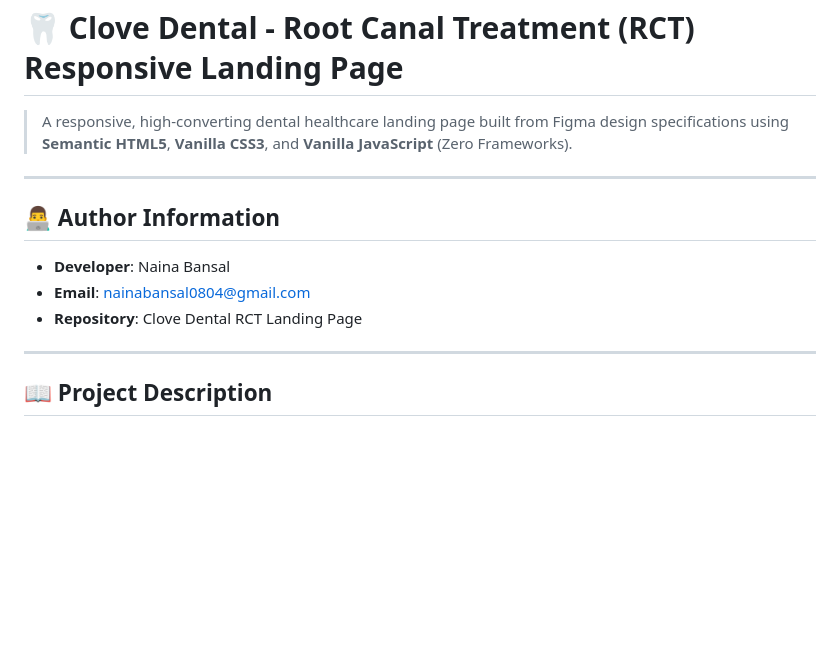
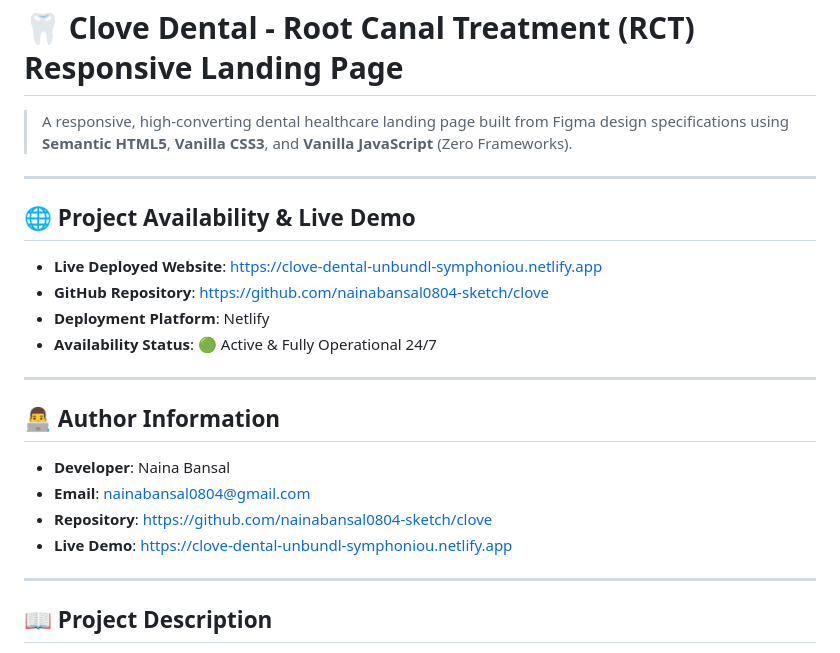
Before and after one commit to nainabansal0804-sketch/clove, a Markdown page: README.md, the part around one of its changes. GitHub-like rendering; blank space fills up the shorter version.

Commit message:
docs: add Project Availability & Live Demo section with Netlify URL

```diff
--- a/README.md
+++ b/README.md
@@ -4,10 +4,20 @@
 
 ---
 
+## 🌐 Project Availability & Live Demo
+
+- **Live Deployed Website**: [https://clove-dental-unbundl-symphoniou.netlify.app](https://clove-dental-unbundl-symphoniou.netlify.app)
+- **GitHub Repository**: [https://github.com/nainabansal0804-sketch/clove](https://github.com/nainabansal0804-sketch/clove)
+- **Deployment Platform**: Netlify
+- **Availability Status**: 🟢 Active & Fully Operational 24/7
+
+---
+
 ## 👨‍💻 Author Information
 - **Developer**: Naina Bansal
 - **Email**: nainabansal0804@gmail.com
-- **Repository**: Clove Dental RCT Landing Page
+- **Repository**: [https://github.com/nainabansal0804-sketch/clove](https://github.com/nainabansal0804-sketch/clove)
+- **Live Demo**: [https://clove-dental-unbundl-symphoniou.netlify.app](https://clove-dental-unbundl-symphoniou.netlify.app)
 
 ---
 
```
Also changed, not shown: other parts of README.md (+1 -1 lines).
